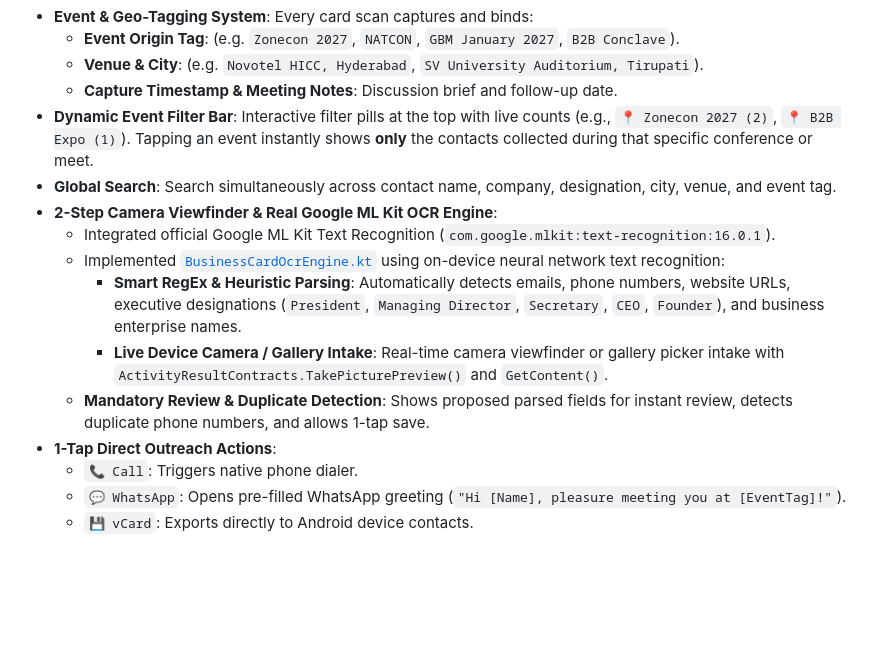
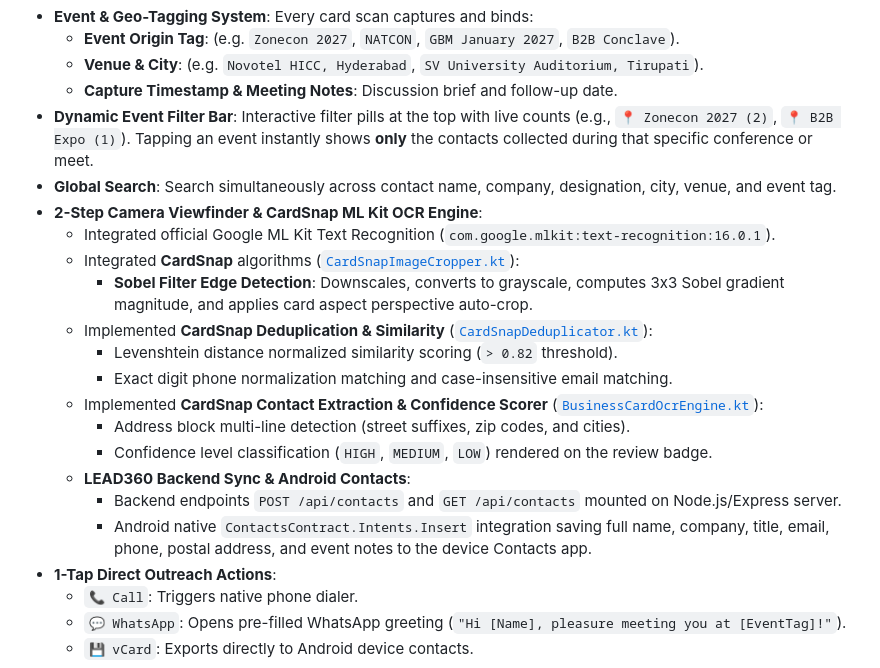
Before and after one commit to doraswamyraju/jci_lead_360, a Markdown page: PROJECT_CHANGELOG.md, the part around the change. Rendered like a GitHub page; blank space fills up the shorter version.

Commit message:
docs: document CardSnap integration and backend endpoints in changelog

```diff
--- a/PROJECT_CHANGELOG.md
+++ b/PROJECT_CHANGELOG.md
@@ -157,12 +157,19 @@ Implemented [`ScanCardModuleScreen.kt`](file:///d:/Lead360/mobile-android/app/sr
   - **Capture Timestamp & Meeting Notes**: Discussion brief and follow-up date.
 - **Dynamic Event Filter Bar**: Interactive filter pills at the top with live counts (e.g., `📍 Zonecon 2027 (2)`, `📍 B2B Expo (1)`). Tapping an event instantly shows **only** the contacts collected during that specific conference or meet.
 - **Global Search**: Search simultaneously across contact name, company, designation, city, venue, and event tag.
-- **2-Step Camera Viewfinder & Real Google ML Kit OCR Engine**:
+- **2-Step Camera Viewfinder & CardSnap ML Kit OCR Engine**:
   - Integrated official Google ML Kit Text Recognition (`com.google.mlkit:text-recognition:16.0.1`).
-  - Implemented [`BusinessCardOcrEngine.kt`](file:///d:/Lead360/mobile-android/app/src/main/java/com/jci2027/lead360/engine/BusinessCardOcrEngine.kt) using on-device neural network text recognition:
-    - **Smart RegEx & Heuristic Parsing**: Automatically detects emails, phone numbers, website URLs, executive designations (`President`, `Managing Director`, `Secretary`, `CEO`, `Founder`), and business enterprise names.
-    - **Live Device Camera / Gallery Intake**: Real-time camera viewfinder or gallery picker intake with `ActivityResultContracts.TakePicturePreview()` and `GetContent()`.
-  - **Mandatory Review & Duplicate Detection**: Shows proposed parsed fields for instant review, detects duplicate phone numbers, and allows 1-tap save.
+  - Integrated **CardSnap** algorithms ([`CardSnapImageCropper.kt`](file:///d:/Lead360/mobile-android/app/src/main/java/com/jci2027/lead360/engine/CardSnapImageCropper.kt)):
+    - **Sobel Filter Edge Detection**: Downscales, converts to grayscale, computes 3x3 Sobel gradient magnitude, and applies card aspect perspective auto-crop.
+  - Implemented **CardSnap Deduplication & Similarity** ([`CardSnapDeduplicator.kt`](file:///d:/Lead360/mobile-android/app/src/main/java/com/jci2027/lead360/engine/CardSnapDeduplicator.kt)):
+    - Levenshtein distance normalized similarity scoring (`> 0.82` threshold).
+    - Exact digit phone normalization matching and case-insensitive email matching.
+  - Implemented **CardSnap Contact Extraction & Confidence Scorer** ([`BusinessCardOcrEngine.kt`](file:///d:/Lead360/mobile-android/app/src/main/java/com/jci2027/lead360/engine/BusinessCardOcrEngine.kt)):
+    - Address block multi-line detection (street suffixes, zip codes, and cities).
+    - Confidence level classification (`HIGH`, `MEDIUM`, `LOW`) rendered on the review badge.
+  - **LEAD360 Backend Sync & Android Contacts**:
+    - Backend endpoints `POST /api/contacts` and `GET /api/contacts` mounted on Node.js/Express server.
+    - Android native `ContactsContract.Intents.Insert` integration saving full name, company, title, email, phone, postal address, and event notes to the device Contacts app.
 - **1-Tap Direct Outreach Actions**:
   - `📞 Call`: Triggers native phone dialer.
   - `💬 WhatsApp`: Opens pre-filled WhatsApp greeting (`"Hi [Name], pleasure meeting you at [EventTag]!"`).
```
